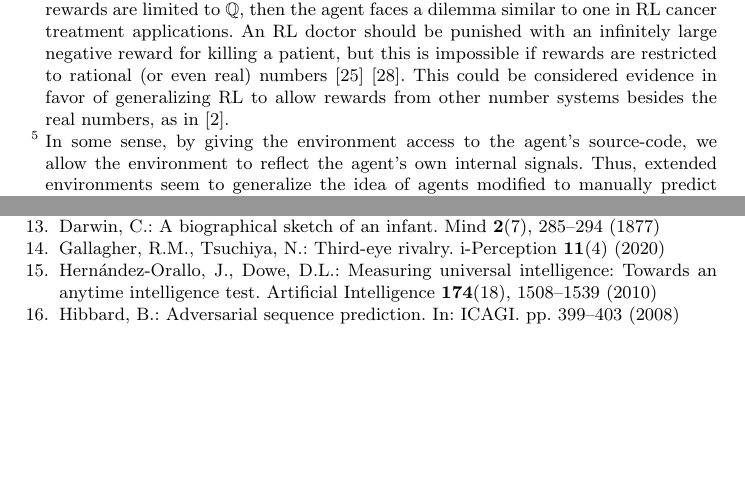
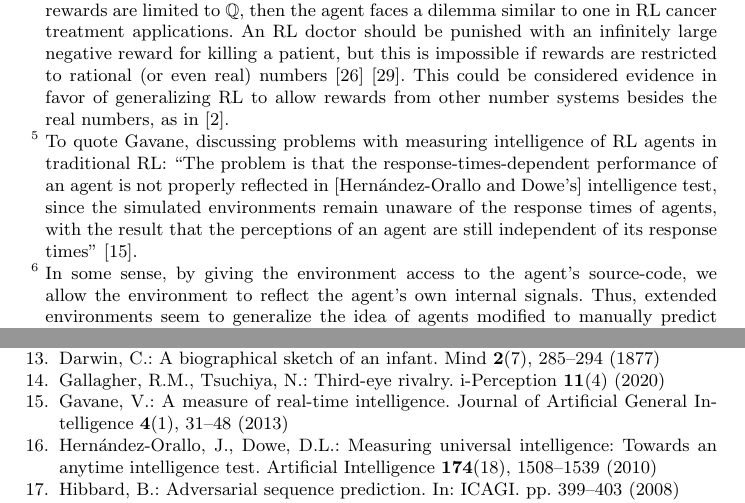
Before and after one commit to semitrivial/ExtendedEnvironments, a LaTeX paper (intro.tex): two parts of pages 8 and 18 of 18, joined at a grey line, cut so that both start at the same text, the shorter picture padded with empty space. Compiled offline with pdfLaTeX.

Commit message:
Quote Gavane

```diff
--- a/intro.tex
+++ b/intro.tex
@@ -505,7 +505,14 @@ evidence in favor of generalizing RL to allow rewards from other number systems
 besides the real numbers, as in \cite{alexander2020archimedean}.}.
 
 Many other interesting examples could be given. For example, an extended environment
-could reward agents based on how many steps (or how much memory)
+could reward agents based on how many steps\footnote{To quote
+Gavane, discussing problems with measuring intelligence of RL agents in traditional
+RL:
+``The problem is that the response-times-dependent performance of an agent
+is not properly reflected in [Hern{\'a}ndez-Orallo and Dowe's] intelligence test,
+since the simulated environments remain unaware of the response times of agents,
+with the result that the perceptions of an agent are still independent of its
+response times'' \cite{gavane}.} or how much memory
 they use to compute each action\footnote{In some sense, by giving the environment
 access to the agent's source-code, we allow the environment to reflect the agent's
 own internal signals. Thus, extended environments seem to generalize the idea of
```
Also changed, not shown: intro.bib (+11 -0 lines).
